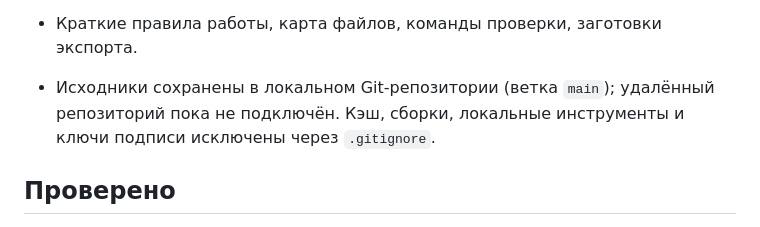
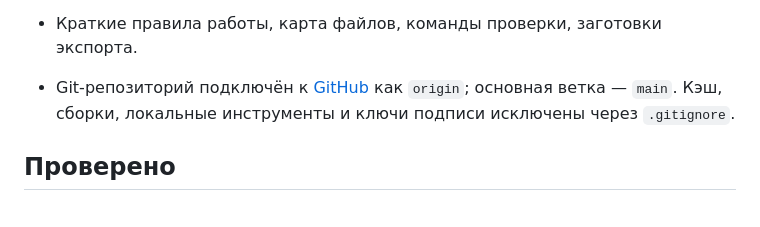
Before and after one commit to alexsams123456/cats-vs-dogs, a Markdown page: docs/STATUS.md, the part around the change. GitHub-like rendering.

Commit message:
Document GitHub repository

```diff
--- a/docs/STATUS.md
+++ b/docs/STATUS.md
@@ -44,7 +44,7 @@
 - Способности кошек усилены и визуально различаются: у Зигзага размах около 130 px и длинный непрерывный след, у Рыжика/Валуна более быстрые рывок и пикирование, у Тройки шире веер и крупнее котята. У взрыва, ветра, магнита и мороза расширены радиусы и усилено соответствующее действие; Тень дольше проходит сквозь блоки, Следопыт резче наводится. Струи ветра, снежинки, вспышка взрыва, стрелки притяжения, фантомы и прицел показывают действие способности.
 - Поражение собак оформлено анимацией на 1.1 s: отскок со спиральными глазами, сливочно-персиковое облачко, разлетающиеся звёзды и мягкое растворение. Вид и начальная поза сохраняются; эффект отдельно от физики, замирает на паузе и очищается при перезапуске. Счётчик целей и победа срабатывают сразу, щит и укрытие сохраняют прежние правила.
 - Краткие правила работы, карта файлов, команды проверки, заготовки экспорта.
-- Исходники сохранены в локальном Git-репозитории (ветка `main`); удалённый репозиторий пока не подключён. Кэш, сборки, локальные инструменты и ключи подписи исключены через `.gitignore`.
+- Git-репозиторий подключён к [GitHub](https://github.com/alexsams123456/cats-vs-dogs) как `origin`; основная ветка — `main`. Кэш, сборки, локальные инструменты и ключи подписи исключены через `.gitignore`.
 
 ## Проверено
 
```
